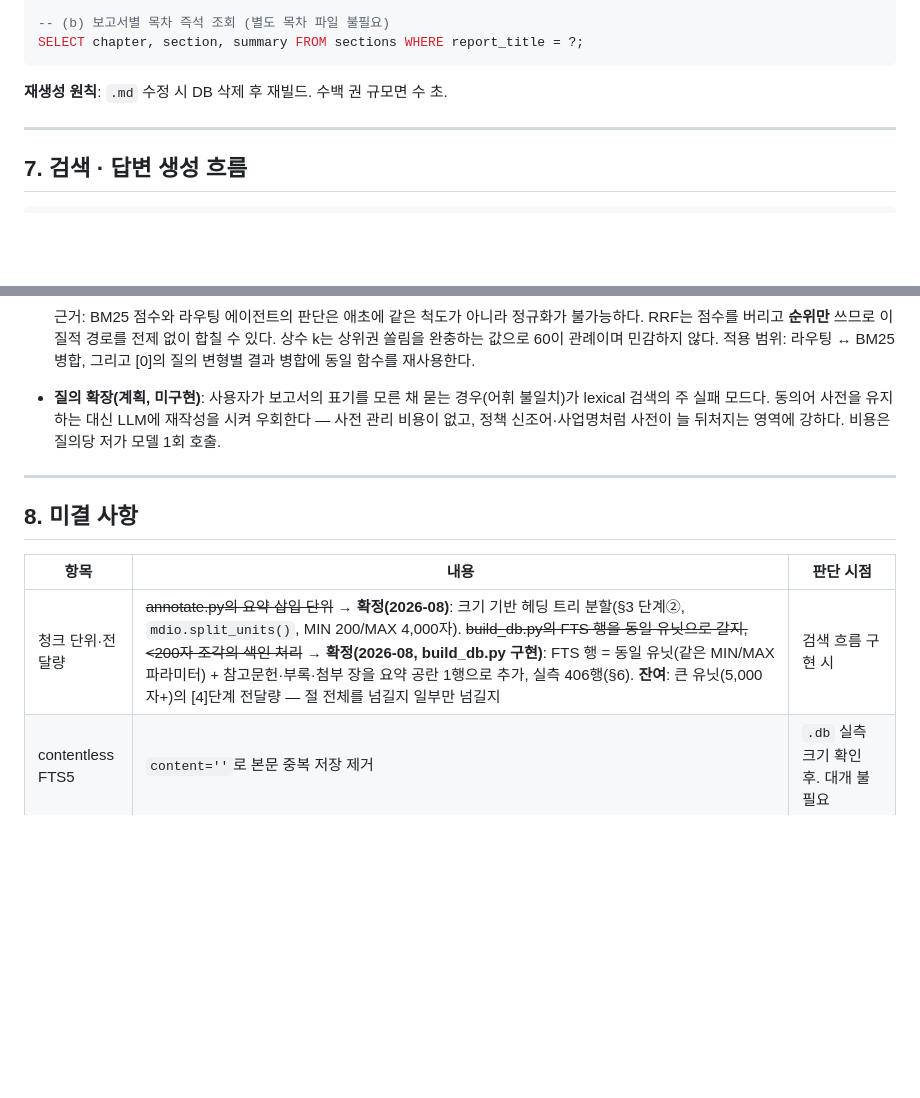
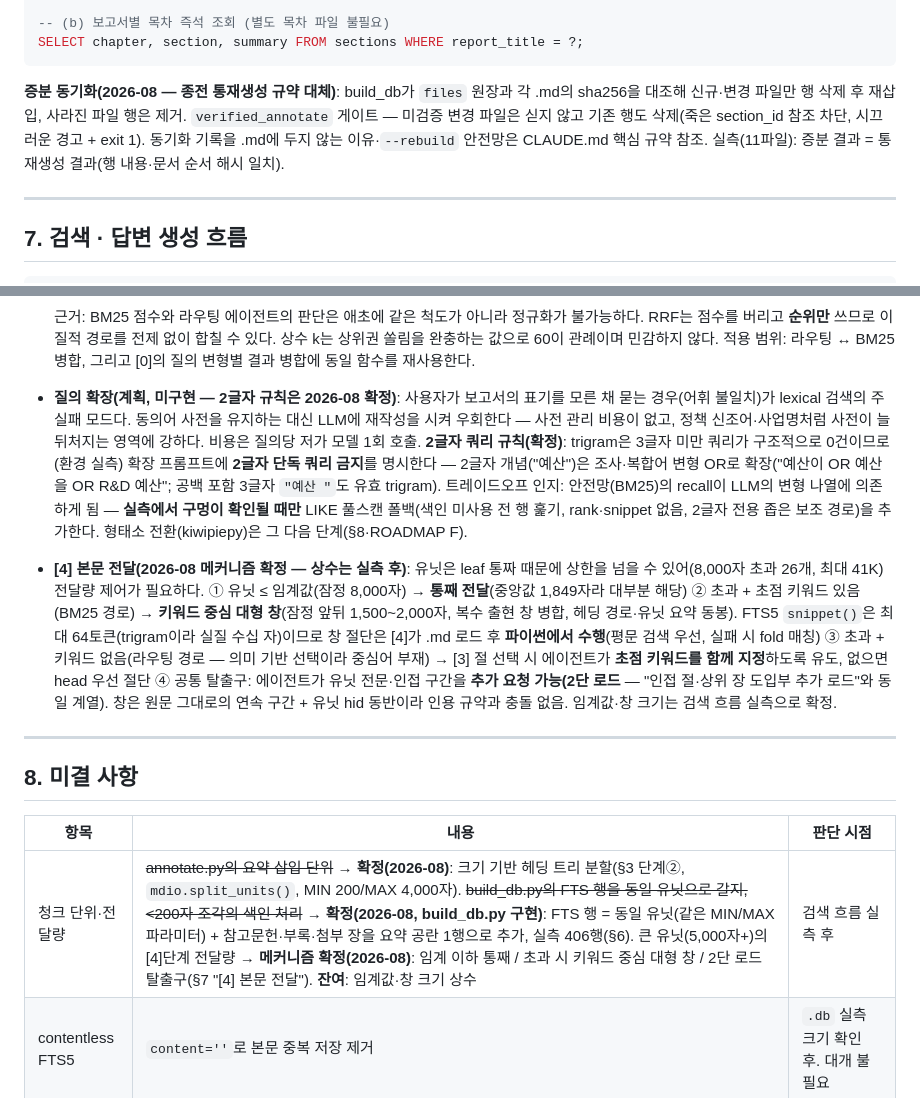
Before and after one commit to allnameswhy/nrf-policy-db, a Markdown page: IMPLEMENTATION_NOTES.md, 2 parts joined by grey strips. GitHub-like rendering; blank space fills up the shorter version.

````diff
--- a/IMPLEMENTATION_NOTES.md
+++ b/IMPLEMENTATION_NOTES.md
@@ -251,7 +251,7 @@ FROM sections WHERE sections MATCH ? ORDER BY rank LIMIT 10;
 SELECT chapter, section, summary FROM sections WHERE report_title = ?;
 ```
 
-**재생성 원칙**: `.md` 수정 시 DB 삭제 후 재빌드. 수백 권 규모면 수 초.
+**증분 동기화(2026-08 — 종전 통재생성 규약 대체)**: build_db가 `files` 원장과 각 .md의 sha256을 대조해 신규·변경 파일만 행 삭제 후 재삽입, 사라진 파일 행은 제거. `verified_annotate` 게이트 — 미검증 변경 파일은 싣지 않고 기존 행도 삭제(죽은 section_id 참조 차단, 시끄러운 경고 + exit 1). 동기화 기록을 .md에 두지 않는 이유·`--rebuild` 안전망은 CLAUDE.md 핵심 규약 참조. 실측(11파일): 증분 결과 = 통재생성 결과(행 내용·문서 순서 해시 일치).
 
 ---
 
@@ -303,7 +303,8 @@ SELECT chapter, section, summary FROM sections WHERE report_title = ?;
 
   근거: BM25 점수와 라우팅 에이전트의 판단은 애초에 같은 척도가 아니라 정규화가 불가능하다. RRF는 점수를 버리고 **순위만** 쓰므로 이질적 경로를 전제 없이 합칠 수 있다. 상수 k는 상위권 쏠림을 완충하는 값으로 60이 관례이며 민감하지 않다.
   적용 범위: 라우팅 ↔ BM25 병합, 그리고 [0]의 질의 변형별 결과 병합에 동일 함수를 재사용한다.
-- **질의 확장(계획, 미구현)**: 사용자가 보고서의 표기를 모른 채 묻는 경우(어휘 불일치)가 lexical 검색의 주 실패 모드다. 동의어 사전을 유지하는 대신 LLM에 재작성을 시켜 우회한다 — 사전 관리 비용이 없고, 정책 신조어·사업명처럼 사전이 늘 뒤처지는 영역에 강하다. 비용은 질의당 저가 모델 1회 호출.
+- **질의 확장(계획, 미구현 — 2글자 규칙은 2026-08 확정)**: 사용자가 보고서의 표기를 모른 채 묻는 경우(어휘 불일치)가 lexical 검색의 주 실패 모드다. 동의어 사전을 유지하는 대신 LLM에 재작성을 시켜 우회한다 — 사전 관리 비용이 없고, 정책 신조어·사업명처럼 사전이 늘 뒤처지는 영역에 강하다. 비용은 질의당 저가 모델 1회 호출. **2글자 쿼리 규칙(확정)**: trigram은 3글자 미만 쿼리가 구조적으로 0건이므로(환경 실측) 확장 프롬프트에 **2글자 단독 쿼리 금지**를 명시한다 — 2글자 개념("예산")은 조사·복합어 변형 OR로 확장("예산이 OR 예산을 OR R&D 예산"; 공백 포함 3글자 `"예산 "`도 유효 trigram). 트레이드오프 인지: 안전망(BM25)의 recall이 LLM의 변형 나열에 의존하게 됨 — **실측에서 구멍이 확인될 때만** LIKE 풀스캔 폴백(색인 미사용 전 행 훑기, rank·snippet 없음, 2글자 전용 좁은 보조 경로)을 추가한다. 형태소 전환(kiwipiepy)은 그 다음 단계(§8·ROADMAP F).
+- **[4] 본문 전달(2026-08 메커니즘 확정 — 상수는 실측 후)**: 유닛은 leaf 통짜 때문에 상한을 넘을 수 있어(8,000자 초과 26개, 최대 41K) 전달량 제어가 필요하다. ① 유닛 ≤ 임계값(잠정 8,000자) → **통째 전달**(중앙값 1,849자라 대부분 해당) ② 초과 + 초점 키워드 있음(BM25 경로) → **키워드 중심 대형 창**(잠정 앞뒤 1,500~2,000자, 복수 출현 창 병합, 헤딩 경로·유닛 요약 동봉). FTS5 `snippet()`은 최대 64토큰(trigram이라 실질 수십 자)이므로 창 절단은 [4]가 .md 로드 후 **파이썬에서 수행**(평문 검색 우선, 실패 시 fold 매칭) ③ 초과 + 키워드 없음(라우팅 경로 — 의미 기반 선택이라 중심어 부재) → [3] 절 선택 시 에이전트가 **초점 키워드를 함께 지정**하도록 유도, 없으면 head 우선 절단 ④ 공통 탈출구: 에이전트가 유닛 전문·인접 구간을 **추가 요청 가능(2단 로드** — "인접 절·상위 장 도입부 추가 로드"와 동일 계열). 창은 원문 그대로의 연속 구간 + 유닛 hid 동반이라 인용 규약과 충돌 없음. 임계값·창 크기는 검색 흐름 실측으로 확정.
 
 ---
 
@@ -311,7 +312,7 @@ SELECT chapter, section, summary FROM sections WHERE report_title = ?;
 
 | 항목 | 내용 | 판단 시점 |
 |---|---|---|
-| 청크 단위·전달량 | ~~annotate.py의 요약 삽입 단위~~ → **확정(2026-08)**: 크기 기반 헤딩 트리 분할(§3 단계②, `mdio.split_units()`, MIN 200/MAX 4,000자). ~~build_db.py의 FTS 행을 동일 유닛으로 갈지, <200자 조각의 색인 처리~~ → **확정(2026-08, build_db.py 구현)**: FTS 행 = 동일 유닛(같은 MIN/MAX 파라미터) + 참고문헌·부록·첨부 장을 요약 공란 1행으로 추가, 실측 406행(§6). **잔여**: 큰 유닛(5,000자+)의 [4]단계 전달량 — 절 전체를 넘길지 일부만 넘길지 | 검색 흐름 구현 시 |
+| 청크 단위·전달량 | ~~annotate.py의 요약 삽입 단위~~ → **확정(2026-08)**: 크기 기반 헤딩 트리 분할(§3 단계②, `mdio.split_units()`, MIN 200/MAX 4,000자). ~~build_db.py의 FTS 행을 동일 유닛으로 갈지, <200자 조각의 색인 처리~~ → **확정(2026-08, build_db.py 구현)**: FTS 행 = 동일 유닛(같은 MIN/MAX 파라미터) + 참고문헌·부록·첨부 장을 요약 공란 1행으로 추가, 실측 406행(§6). 큰 유닛(5,000자+)의 [4]단계 전달량 → **메커니즘 확정(2026-08)**: 임계 이하 통째 / 초과 시 키워드 중심 대형 창 / 2단 로드 탈출구(§7 "[4] 본문 전달"). **잔여**: 임계값·창 크기 상수 | 검색 흐름 실측 후 |
 | contentless FTS5 | `content=''`로 본문 중복 저장 제거 | `.db` 실측 크기 확인 후. 대개 불필요 |
 | 태그 체계 도입 | 보고서 수가 늘어 마스터 인덱스가 컨텍스트를 초과하거나, 망라적 조회("관련 보고서 전부 나열") 요구가 발생할 때 검토. 도입 시 통제어휘 확정을 위해 자유 태깅 → 전체 집계·토픽 분석 → 재태깅의 2패스 필요 | 인덱스 규모 초과 또는 망라 질의 발생 시 |
 | subject index | 주제→(보고서, 절) 횡단 역색인 추가 (태그 도입이 전제) | 라우팅 실패 사례 축적 후 |
````
Also changed, not shown: CLAUDE.md (+1 -1 lines), PROJECT_NOTES.md (+2 -2 lines).
